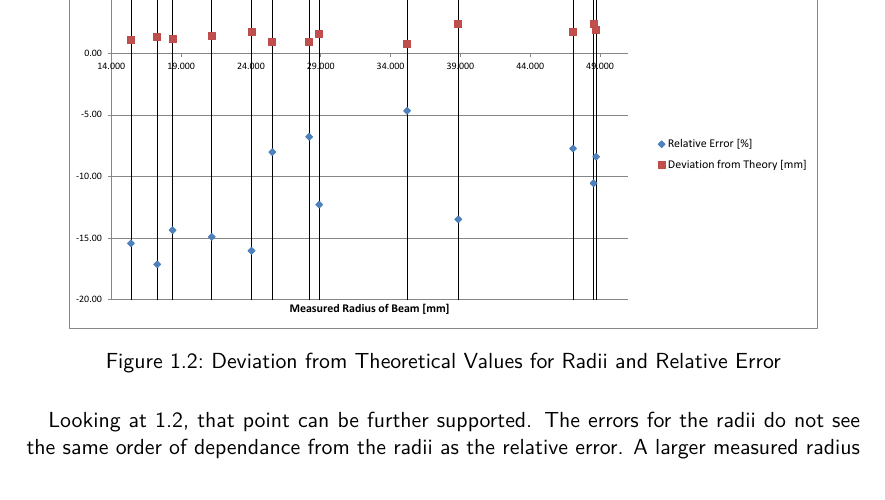
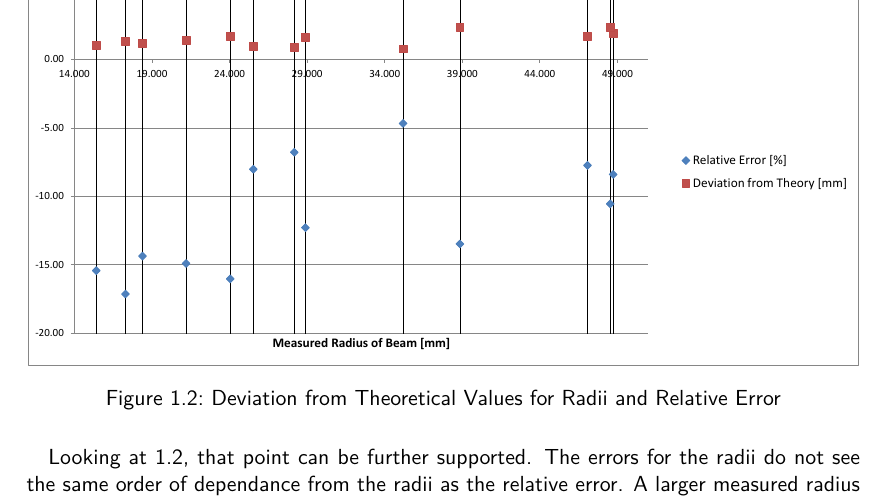
Before and after one commit to HappyEmu/physics-reports, a LaTeX document (exp10/report/report10.tex): part of page 7 of 8, cut so that both start at the same text. Compiled offline with pdfLaTeX.

Commit message:
bigger pic 	modified:   exp10/report/report10.tex

```diff
--- a/exp10/report/report10.tex
+++ b/exp10/report/report10.tex
@@ -165,7 +165,7 @@ Looking for sources of error, we found very few. Both the amperage and the volta
 The only relevant source of error lies in the measurement of the diameter of the electron beam. We always tried to see the whole beam through the mask, which probably accounts for too large radii.
 \begin{figure}[H]
 	\centering
-  \includegraphics[width=0.9\textwidth]{diag/errors.pdf}
+  \includegraphics[width=1.0\textwidth]{diag/errors.pdf}
 	\caption{Deviation from Theoretical Values for Radii and Relative Error}
 	\label{fig:error}
 \end{figure}
```
